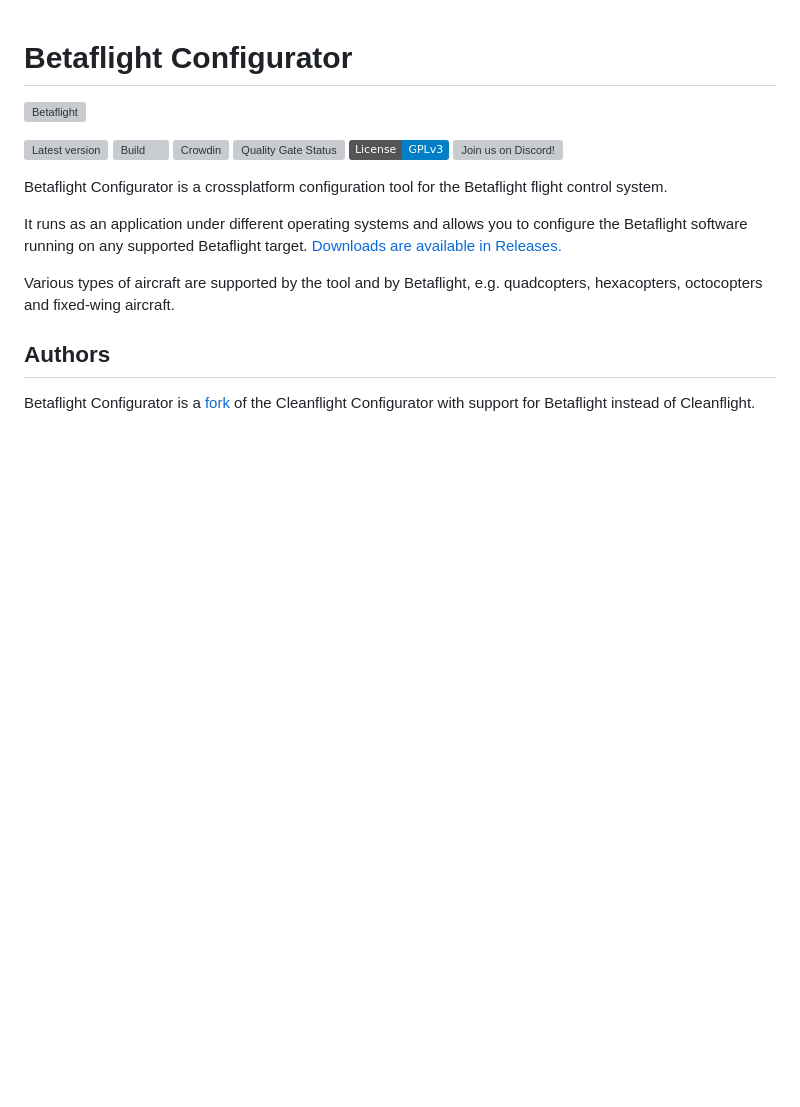
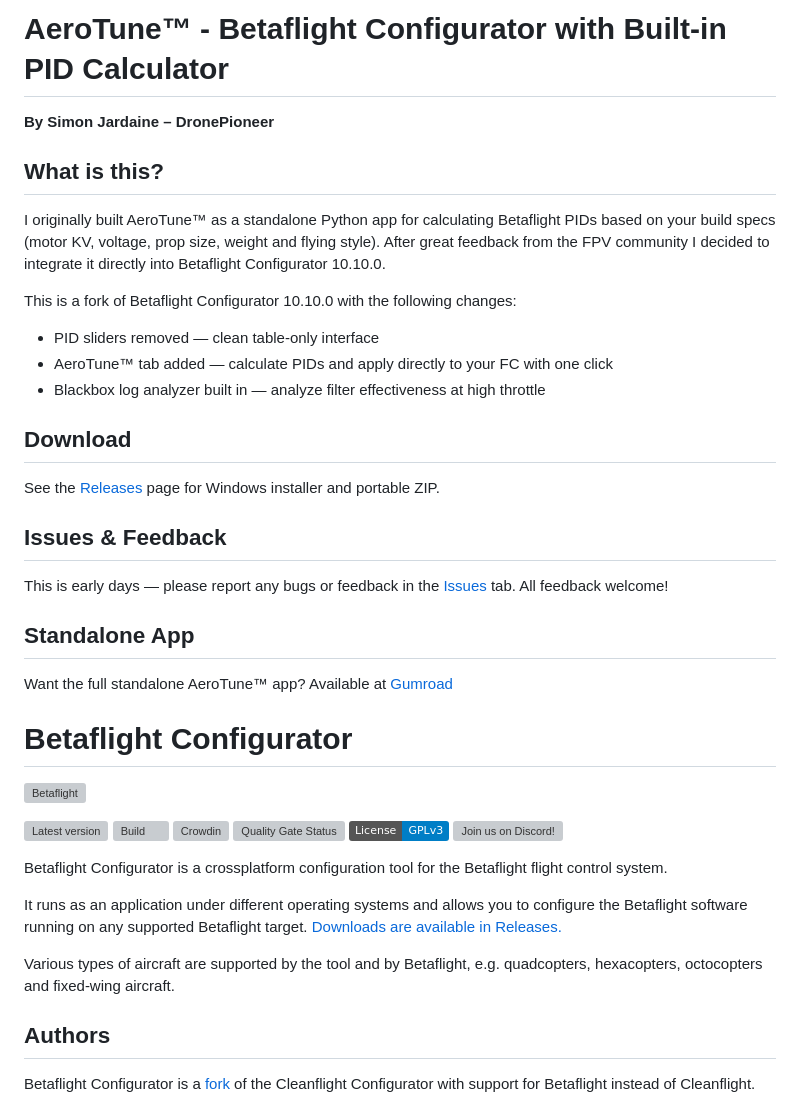
Before and after one commit to simonjardine/betaflight-aerotune, a Markdown page: README.md, the part around the change. Drawn GitHub-style; badges without logos; blank space fills up the shorter version; grey boxes are pictures that could not be loaded.

```diff
--- a/README.md
+++ b/README.md
@@ -1,3 +1,33 @@
+# AeroTune™ - Betaflight Configurator with Built-in PID Calculator
+
+**By Simon Jardaine – DronePioneer**
+
+## What is this?
+
+I originally built AeroTune™ as a standalone Python app for calculating Betaflight PIDs based on your build specs (motor KV, voltage, prop size, weight and flying style). After great feedback from the FPV community I decided to integrate it directly into Betaflight Configurator 10.10.0.
+
+This is a fork of Betaflight Configurator 10.10.0 with the following changes:
+- PID sliders removed — clean table-only interface
+- AeroTune™ tab added — calculate PIDs and apply directly to your FC with one click
+- Blackbox log analyzer built in — analyze filter effectiveness at high throttle
+
+## Download
+See the [Releases](https://github.com/simonjardine/betaflight-aerotune/releases) page for Windows installer and portable ZIP.
+
+## Issues & Feedback
+This is early days — please report any bugs or feedback in the [Issues](https://github.com/simonjardine/betaflight-aerotune/issues) tab. All feedback welcome!
+
+## Standalone App
+Want the full standalone AeroTune™ app? Available at [Gumroad](https://simonjardine.gumroad.com)
+
+
+
+
+
+
+
+
+
 # Betaflight Configurator
 
 ![Betaflight](http://static.rcgroups.net/forums/attachments/6/1/0/3/7/6/a9088900-228-bf_logo.jpg)
```
